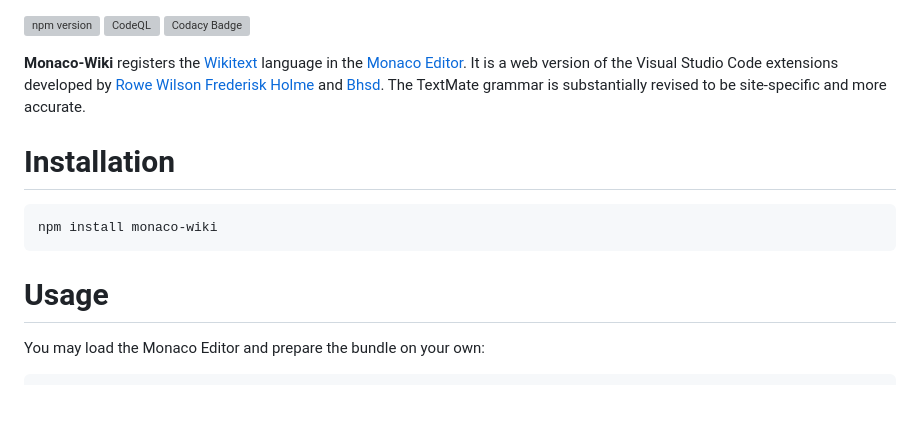
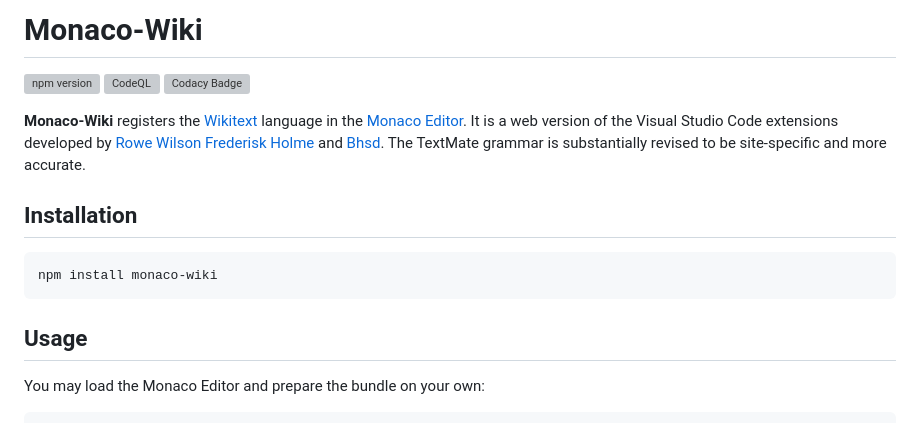
Before and after one commit to bhsd-harry/monaco-wiki, a Markdown page: README.md, the part around one of its changes. Drawn GitHub-style; blank space fills up the shorter version; grey boxes are pictures that could not be loaded.

Commit message:
doc(README.md): update

````diff
--- a/README.md
+++ b/README.md
@@ -1,16 +1,18 @@
+# Monaco-Wiki
+
 [![npm version](https://badge.fury.io/js/monaco-wiki.svg)](https://www.npmjs.com/package/monaco-wiki)
 [![CodeQL](https://github.com/bhsd-harry/monaco-wiki/actions/workflows/codeql.yml/badge.svg)](https://github.com/bhsd-harry/monaco-wiki/actions/workflows/github-code-scanning/codeql)
 [![Codacy Badge](https://app.codacy.com/project/badge/Grade/18f690b061a64d40ad0d8bec1f5489e3)](https://app.codacy.com/gh/bhsd-harry/monaco-wiki/dashboard)
 
 **Monaco-Wiki** registers the [Wikitext](https://www.mediawiki.org/wiki/Wikitext) language in the [Monaco Editor](https://microsoft.github.io/monaco-editor/). It is a web version of the Visual Studio Code extensions developed by [Rowe Wilson Frederisk Holme](https://marketplace.visualstudio.com/items?itemName=RoweWilsonFrederiskHolme.wikitext) and [Bhsd](https://marketplace.visualstudio.com/items?itemName=Bhsd.vscode-extension-wikiparser). The TextMate grammar is substantially revised to be site-specific and more accurate.
 
-# Installation
+## Installation
 
 ```bash
 npm install monaco-wiki
 ```
 
-# Usage
+## Usage
 
 You may load the Monaco Editor and prepare the bundle on your own:
 
````
Also changed, not shown: other parts of README.md (+13 -13 lines).
